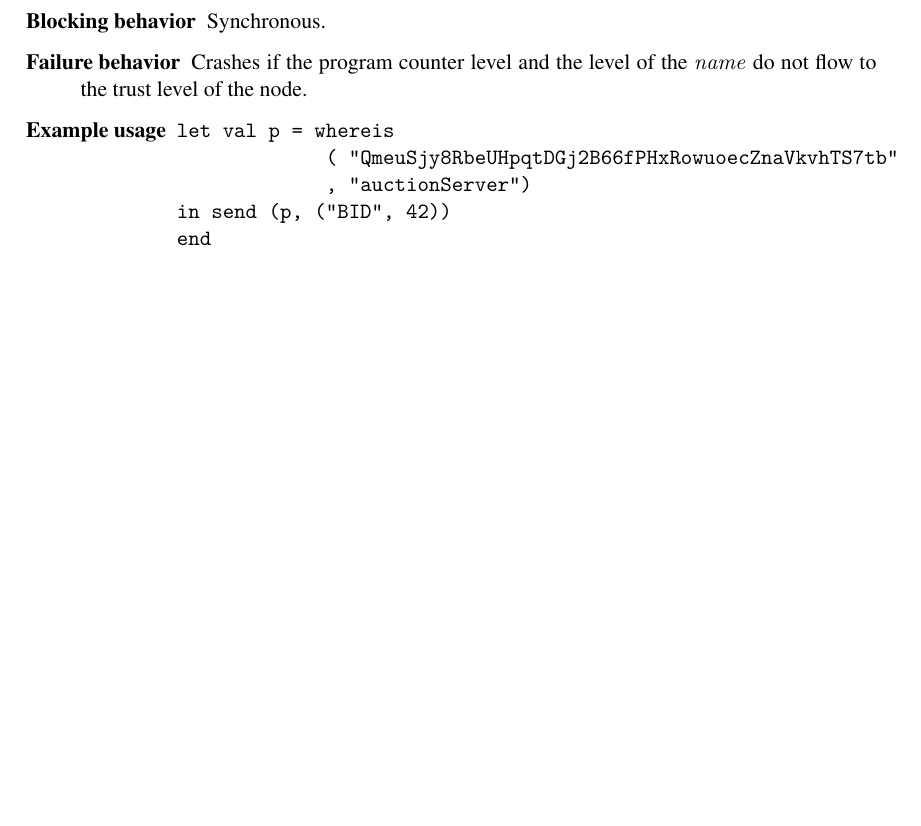
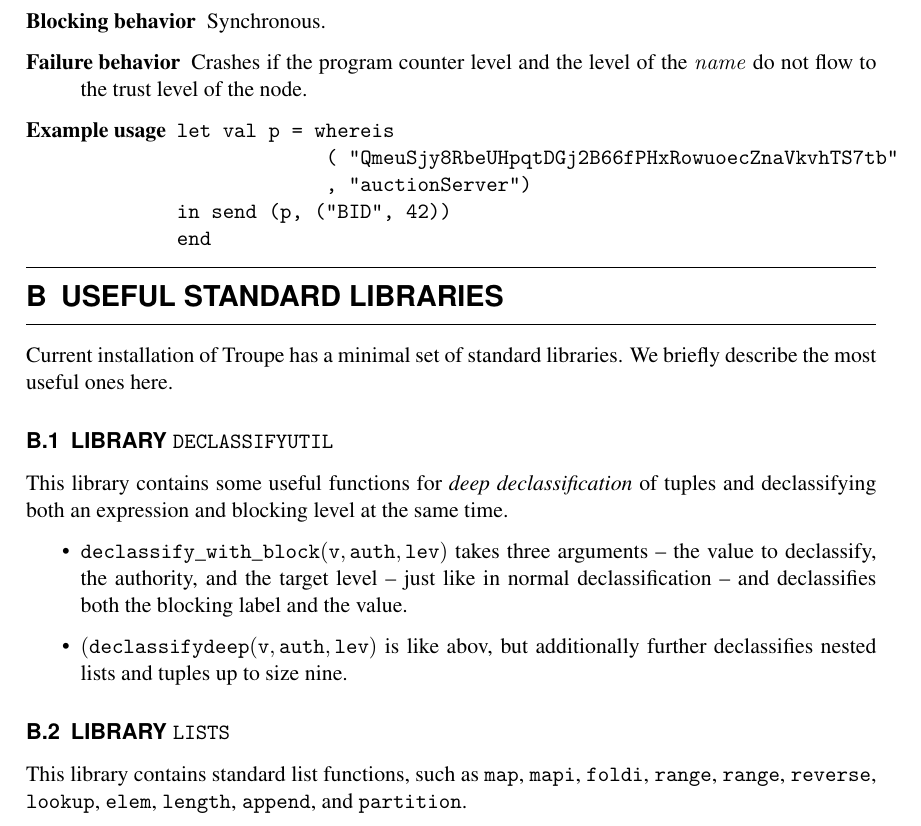
Before and after one commit to TroupeLang/Troupe-user-guide, a LaTeX document (main.tex, which reads body.tex): part of page 24 of 25, cut so that both start at the same text, the shorter picture padded with empty space. Compiled offline with XeLaTeX.

Commit message:
adding some information about the standard libraries

```diff
--- a/body.tex
+++ b/body.tex
@@ -1183,6 +1183,35 @@ end
 \end{minipage}
 \end{description}
 
+\section{Useful standard libraries}
+
+Current installation of Troupe has a minimal set of standard libraries. We briefly describe the
+most useful ones here.
+
+\subsection{Library {\tt declassifyutil}}
+
+This library contains some useful functions for \emph{deep declassification} of tuples and
+declassifying both an expression and blocking level at the same time.
+
+\begin{itemize}
+\item {\code{declassify\_with\_block(v, auth, lev)}} takes three arguments -- the value to declassify,
+the authority, and the target level -- just like in normal declassification -- and declassifies
+both the blocking label and the value.
+
+
+\item {\code{(declassifydeep(v, auth, lev)}} is like abov, but additionally
+further declassifies nested lists and tuples up to size nine.
+
+
+\end{itemize}
+
+\subsection{Library {\tt lists}}
+
+This library contains standard list functions, such as \code{map}, \code{mapi}, \code{foldi},
+\code{range}, \code{range}, \code{reverse}, \code{lookup}, \code{elem}, \code{length}, \code{append},
+and \code{partition}.
+
+
 \clearpage
 \section{Installation and configuration}
 \label{appendix:installationandconfig}
```
